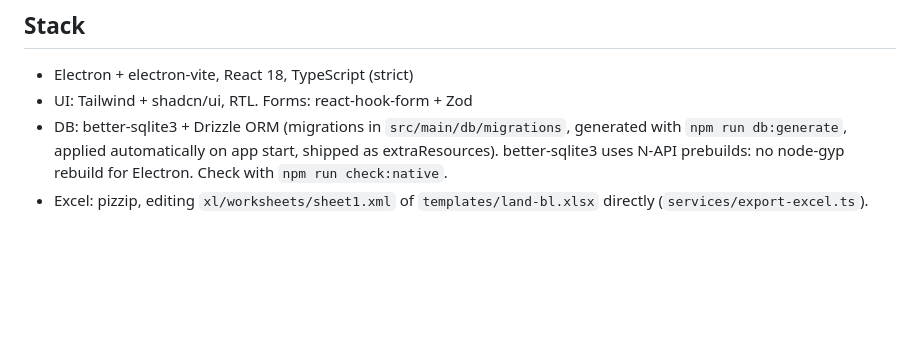
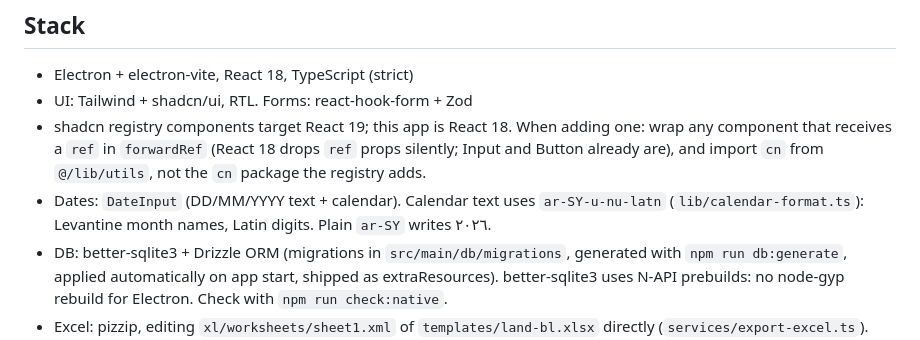
Before and after one commit to MoudarAfifeh/land-bl-app, a Markdown page: CLAUDE.md, the part around the change. GitHub-like rendering; blank space fills up the shorter version.

Commit message:
Note in CLAUDE.md: React 18 refs for shadcn components, calendar locale
Co-Authored-By: Claude Opus 5.5 <noreply@anthropic.com>

```diff
--- a/CLAUDE.md
+++ b/CLAUDE.md
@@ -21,6 +21,11 @@ Follow `docs/PLAN.md` phase by phase.
 
 - Electron + electron-vite, React 18, TypeScript (strict)
 - UI: Tailwind + shadcn/ui, RTL. Forms: react-hook-form + Zod
+- shadcn registry components target React 19; this app is React 18. When adding one: wrap any
+  component that receives a `ref` in `forwardRef` (React 18 drops `ref` props silently; Input and
+  Button already are), and import `cn` from `@/lib/utils`, not the `cn` package the registry adds.
+- Dates: `DateInput` (DD/MM/YYYY text + calendar). Calendar text uses `ar-SY-u-nu-latn`
+  (`lib/calendar-format.ts`): Levantine month names, Latin digits. Plain `ar-SY` writes ٢٠٢٦.
 - DB: better-sqlite3 + Drizzle ORM (migrations in `src/main/db/migrations`, generated with
   `npm run db:generate`, applied automatically on app start, shipped as extraResources).
   better-sqlite3 uses N-API prebuilds: no node-gyp rebuild for Electron. Check with `npm run check:native`.
```
